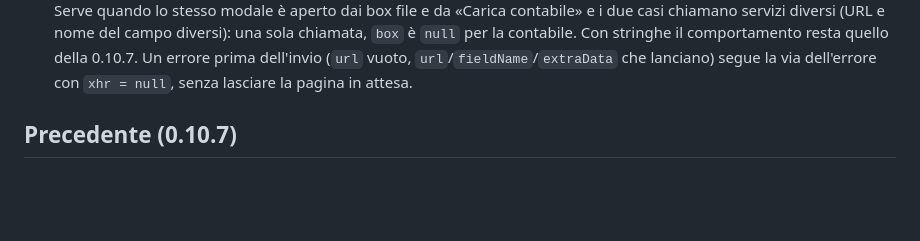
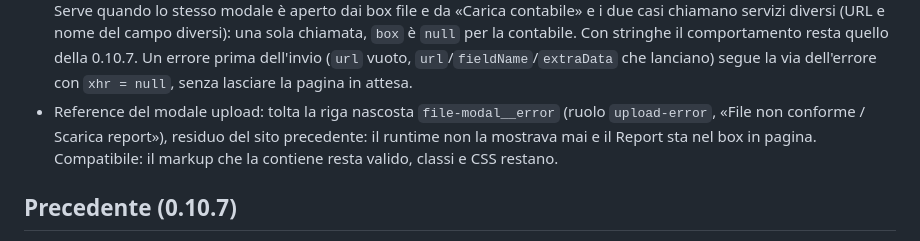
Before and after one commit to ebattt/skillpress-ui, a Markdown page: CHANGELOG.md, the part around the change. GitHub-like rendering; blank space fills up the shorter version.

Commit message:
CHANGELOG 0.10.8: riga file-modal__error tolta dalle reference del modale upload

```diff
--- a/CHANGELOG.md
+++ b/CHANGELOG.md
@@ -21,6 +21,11 @@ Questo file registra solo cambiamenti utili al contract o al runtime.
   contabile. Con stringhe il comportamento resta quello della 0.10.7. Un errore
   prima dell'invio (`url` vuoto, `url`/`fieldName`/`extraData` che lanciano)
   segue la via dell'errore con `xhr = null`, senza lasciare la pagina in attesa.
+- Reference del modale upload: tolta la riga nascosta `file-modal__error`
+  (ruolo `upload-error`, «File non conforme / Scarica report»), residuo del
+  sito precedente: il runtime non la mostrava mai e il Report sta nel box in
+  pagina. Compatibile: il markup che la contiene resta valido, classi e CSS
+  restano.
 
 ## Precedente (0.10.7)
 
```
